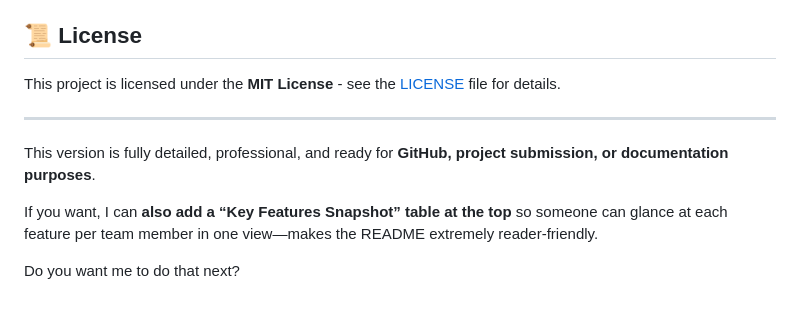
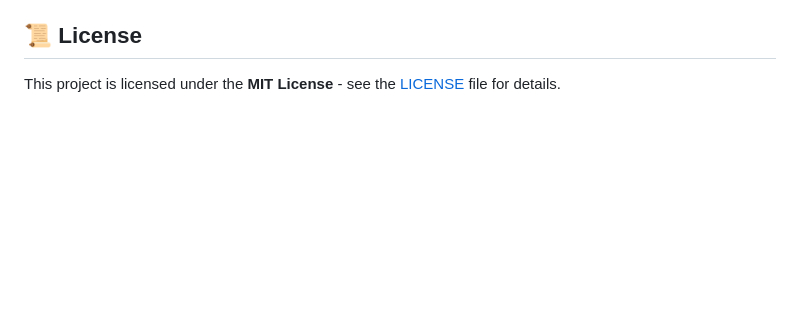
Before and after one commit to mahmoud-bayoumi/PlanMate-depi-graduation-project, a Markdown page: README.md, the part around the change. GitHub-like rendering; blank space fills up the shorter version.

Commit message:
Clean up README by removing extraneous content
Removed unnecessary notes and suggestions from README.

```diff
--- a/README.md
+++ b/README.md
@@ -202,11 +202,3 @@ This project is under active development. Contributions are welcome!
 ## 📜 License
 
 This project is licensed under the **MIT License** - see the [LICENSE](LICENSE) file for details.
-
----
-
-This version is fully detailed, professional, and ready for **GitHub, project submission, or documentation purposes**.
-
-If you want, I can **also add a “Key Features Snapshot” table at the top** so someone can glance at each feature per team member in one view—makes the README extremely reader-friendly.
-
-Do you want me to do that next?
```
